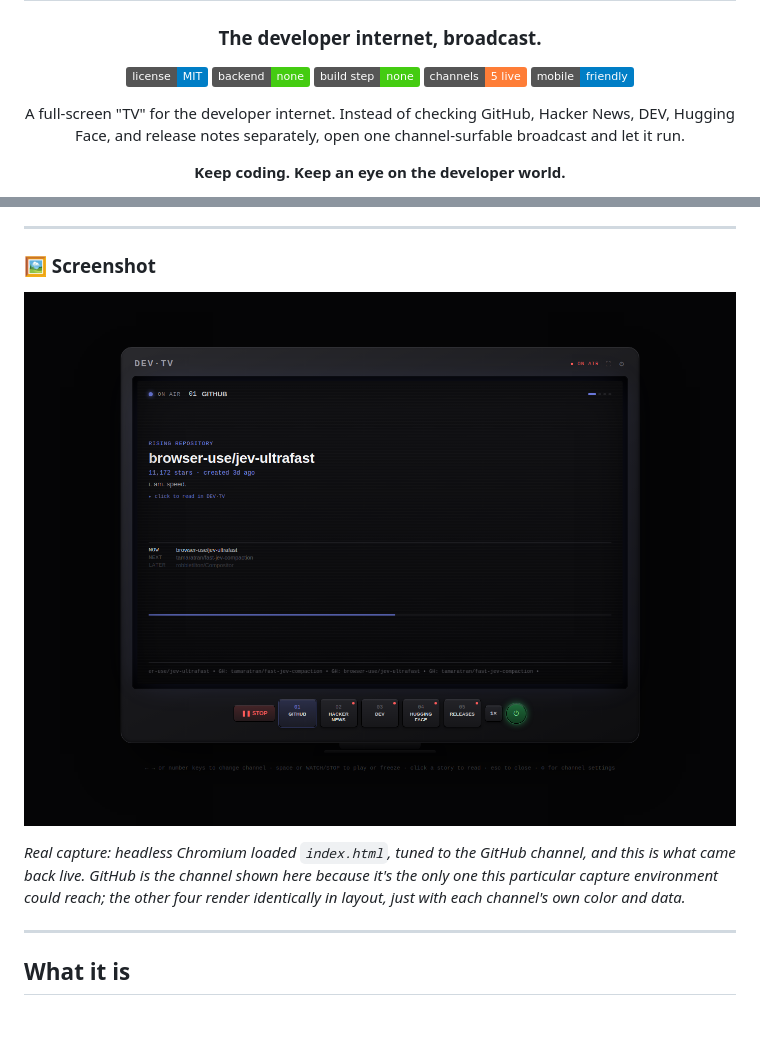
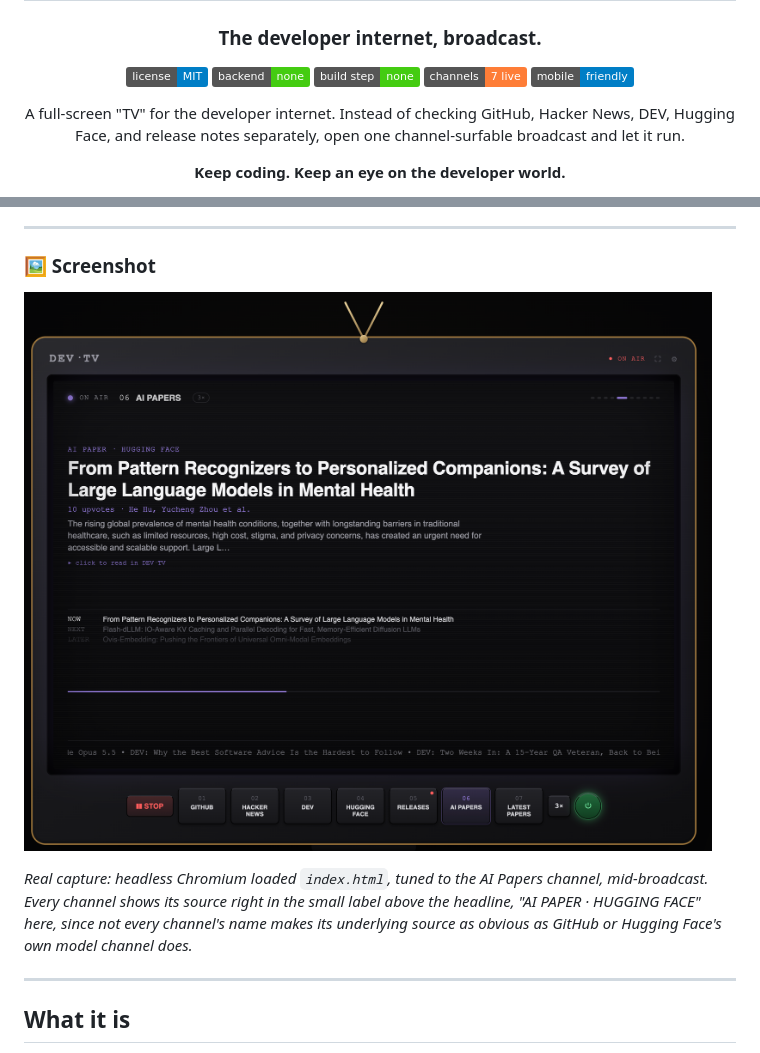
Before and after one commit to shouvik12/devtv, a Markdown page: README.md, 2 parts joined by grey strips. Drawn GitHub-style; pictures changed too: assets/screenshot.png; badges without logos; blank space fills up the shorter version.

Commit message:
Update README: live demo link, 7-channel screenshot, corrected badge count

```diff
--- a/README.md
+++ b/README.md
@@ -7,7 +7,7 @@
 [![License: MIT](https://img.shields.io/badge/license-MIT-blue.svg)](./LICENSE)
 [![No backend](https://img.shields.io/badge/backend-none-brightgreen)]()
 [![Single file](https://img.shields.io/badge/build%20step-none-brightgreen)]()
-[![Channels](https://img.shields.io/badge/channels-5%20live-orange)]()
+[![Channels](https://img.shields.io/badge/channels-7%20live-orange)]()
 [![Mobile friendly](https://img.shields.io/badge/mobile-friendly-blue)]()
 
 A full-screen "TV" for the developer internet. Instead of checking GitHub, Hacker News, DEV, Hugging Face, and release notes separately, open one channel-surfable broadcast and let it run.
@@ -22,7 +24,7 @@ A full-screen "TV" for the developer internet. Instead of checking GitHub, Hacke
 
 ![DEV·TV screenshot](./assets/screenshot.png)
 
-_Real capture: headless Chromium loaded `index.html`, tuned to the GitHub channel, and this is what came back live. GitHub is the channel shown here because it's the only one this particular capture environment could reach; the other four render identically in layout, just with each channel's own color and data._
+_Real capture: headless Chromium loaded `index.html`, tuned to the AI Papers channel, mid-broadcast. Every channel shows its source right in the small label above the headline, "AI PAPER · HUGGING FACE" here, since not every channel's name makes its underlying source as obvious as GitHub or Hugging Face's own model channel does._
 
 ---
 
```
Also changed, not shown: other parts of README.md (+21 -4 lines).
